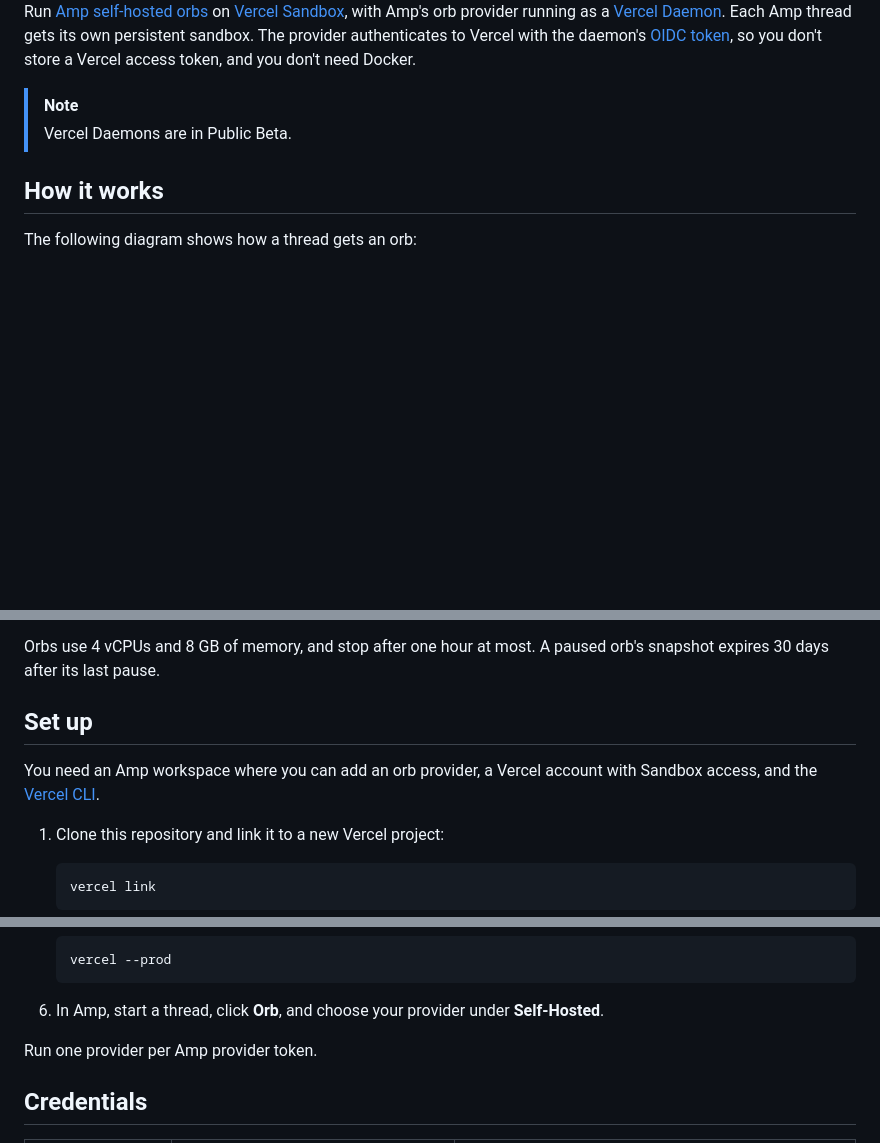
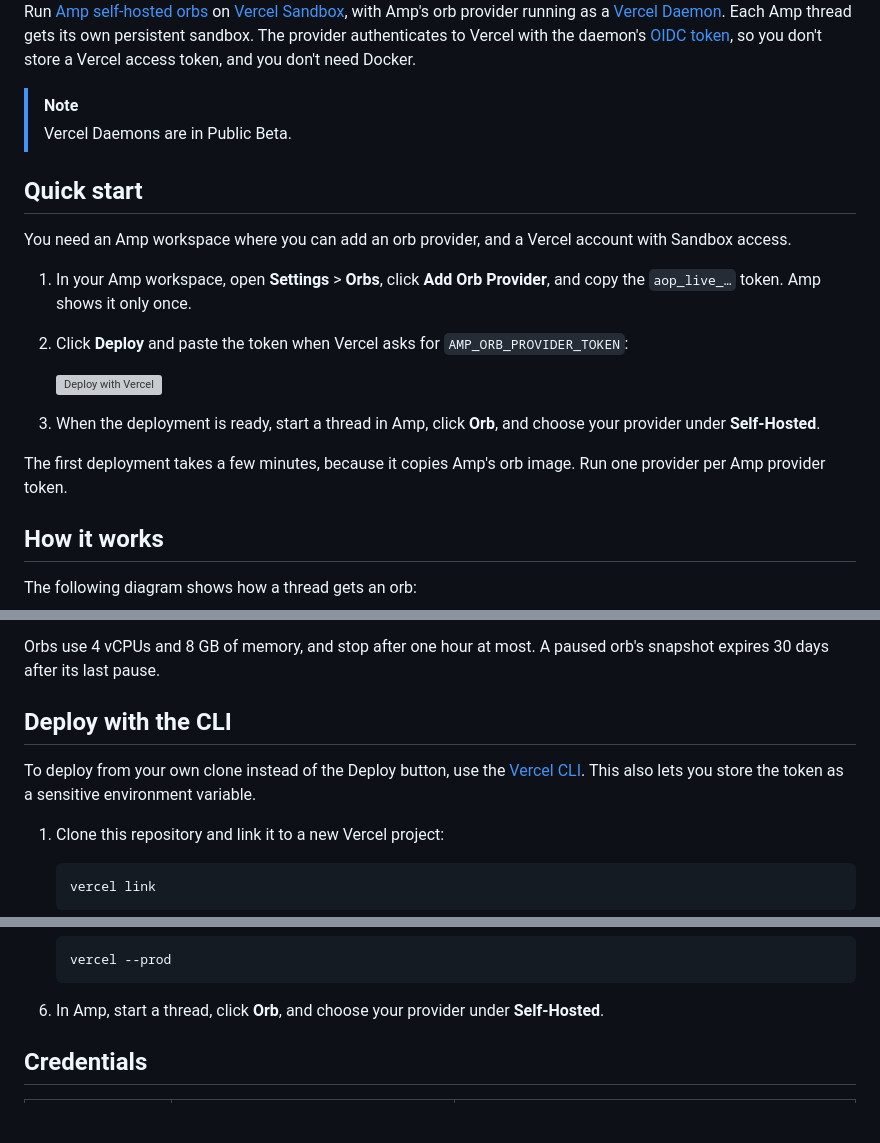
Before and after one commit to atinux/amp-orbs-on-vercel, a Markdown page: README.md, 3 parts joined by grey strips. Rendered like a GitHub page; blank space fills up the shorter version; grey boxes are pictures that could not be loaded.

Commit message:
Add a Deploy with Vercel quick start to the README
Written by an AI agent (fx) on behalf of @atinux.

````diff
--- a/README.md
+++ b/README.md
@@ -9,6 +9,19 @@ Run [Amp self-hosted orbs](https://ampcode.com/docs/orbs/self-hosted) on [Vercel
 
 > [!NOTE]
 > Vercel Daemons are in Public Beta.
+
+## Quick start
+
+You need an Amp workspace where you can add an orb provider, and a Vercel account with Sandbox access.
+
+1. In your Amp workspace, open **Settings** > **Orbs**, click **Add Orb Provider**, and copy the `aop_live_…` token. Amp shows it only once.
+2. Click **Deploy** and paste the token when Vercel asks for `AMP_ORB_PROVIDER_TOKEN`:
+
+   [![Deploy with Vercel](https://vercel.com/button)](https://vercel.com/new/clone?repository-url=https%3A%2F%2Fgithub.com%2Fatinux%2Famp-orbs-on-vercel&project-name=amp-orbs-on-vercel&repository-name=amp-orbs-on-vercel&env=AMP_ORB_PROVIDER_TOKEN&envDescription=The%20aop_live_%20token%20of%20a%20custom%20orb%20provider.%20Create%20one%20in%20your%20Amp%20workspace%20settings%20under%20Orbs.&envLink=https%3A%2F%2Fampcode.com%2Fworkspace%23custom-orb-providers)
+
+3. When the deployment is ready, start a thread in Amp, click **Orb**, and choose your provider under **Self-Hosted**.
+
+The first deployment takes a few minutes, because it copies Amp's orb image. Run one provider per Amp provider token.
 
 ## How it works
 
@@ -37,9 +50,9 @@ For each job, `dispatch.mjs` does the following:
 
 Orbs use 4 vCPUs and 8 GB of memory, and stop after one hour at most. A paused orb's snapshot expires 30 days after its last pause.
 
-## Set up
+## Deploy with the CLI
 
-You need an Amp workspace where you can add an orb provider, a Vercel account with Sandbox access, and the [Vercel CLI](https://vercel.com/docs/cli).
+To deploy from your own clone instead of the Deploy button, use the [Vercel CLI](https://vercel.com/docs/cli). This also lets you store the token as a sensitive environment variable.
 
 1. Clone this repository and link it to a new Vercel project:
 
@@ -62,8 +75,6 @@ You need an Amp workspace where you can add an orb provider, a Vercel account wi
    ```
 
 6. In Amp, start a thread, click **Orb**, and choose your provider under **Self-Hosted**.
-
-Run one provider per Amp provider token.
 
 ## Credentials
 
````
